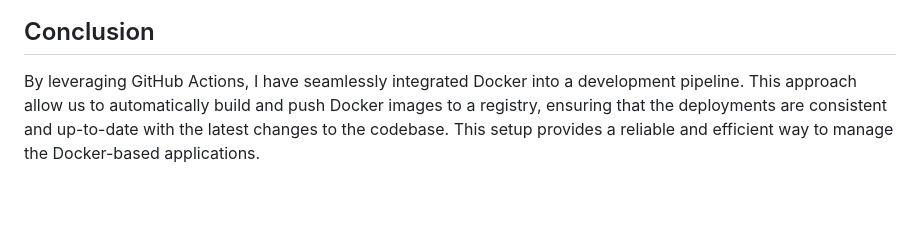
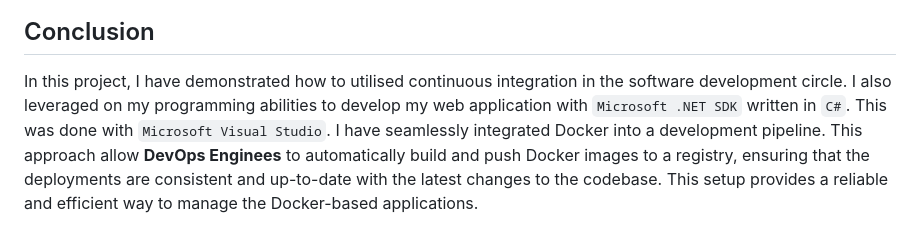
Before and after one commit to JonesKwameOsei/Deploy-myCV_WebApp-with-Docker-GitHub-Actions-CI, a Markdown page: README.md, the part around one of its changes. Rendered like a GitHub page; blank space fills up the shorter version.

```diff
--- a/README.md
+++ b/README.md
@@ -301,3 +306,3 @@ Image in docker hub.<p>
 
 ## Conclusion
-By leveraging GitHub Actions, I have seamlessly integrated Docker into a development pipeline. This approach allow us to automatically build and push Docker images to a registry, ensuring that the deployments are consistent and up-to-date with the latest changes to the codebase. This setup provides a reliable and efficient way to manage the Docker-based applications.
+In this project, I have demonstrated how to utilised continuous integration in the software development circle. I also leveraged on my programming abilities to develop my web application with `Microsoft .NET SDK` written in `C#`. This was done with `Microsoft Visual Studio`. I have seamlessly integrated Docker into a development pipeline. This approach allow **DevOps Enginees** to automatically build and push Docker images to a registry, ensuring that the deployments are consistent and up-to-date with the latest changes to the codebase. This setup provides a reliable and efficient way to manage the Docker-based applications.
```
Also changed, not shown: other parts of README.md (+10 -5 lines).
